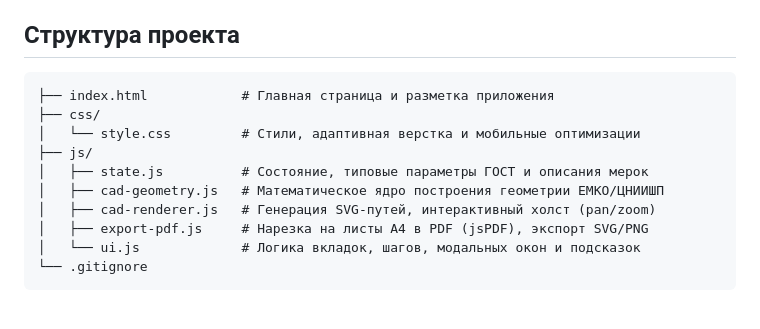
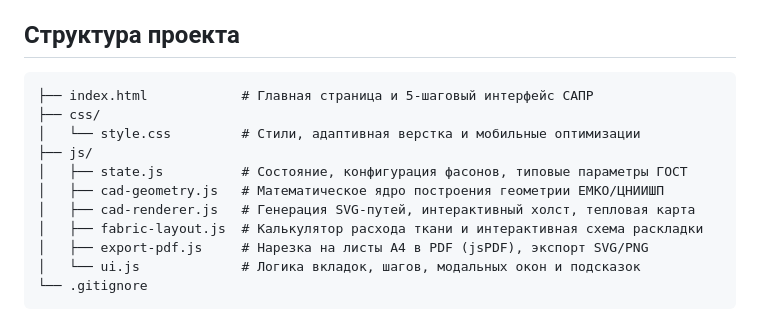
Before and after one commit to Maksre1/lekalo, a Markdown page: README.md, the part around one of its changes. Drawn GitHub-style.

````diff
--- a/README.md
+++ b/README.md
@@ -38,13 +52,14 @@
 ## Структура проекта
 
 ```
-├── index.html            # Главная страница и разметка приложения
+├── index.html            # Главная страница и 5-шаговый интерфейс САПР
 ├── css/
 │   └── style.css         # Стили, адаптивная верстка и мобильные оптимизации
 ├── js/
-│   ├── state.js          # Состояние, типовые параметры ГОСТ и описания мерок
+│   ├── state.js          # Состояние, конфигурация фасонов, типовые параметры ГОСТ
 │   ├── cad-geometry.js   # Математическое ядро построения геометрии ЕМКО/ЦНИИШП
-│   ├── cad-renderer.js   # Генерация SVG-путей, интерактивный холст (pan/zoom)
+│   ├── cad-renderer.js   # Генерация SVG-путей, интерактивный холст, тепловая карта
+│   ├── fabric-layout.js  # Калькулятор расхода ткани и интерактивная схема раскладки
 │   ├── export-pdf.js     # Нарезка на листы А4 в PDF (jsPDF), экспорт SVG/PNG
 │   └── ui.js             # Логика вкладок, шагов, модальных окон и подсказок
 └── .gitignore
````
Also changed, not shown: other parts of README.md (+14 -0 lines), screenshot.png, 7 other files.
